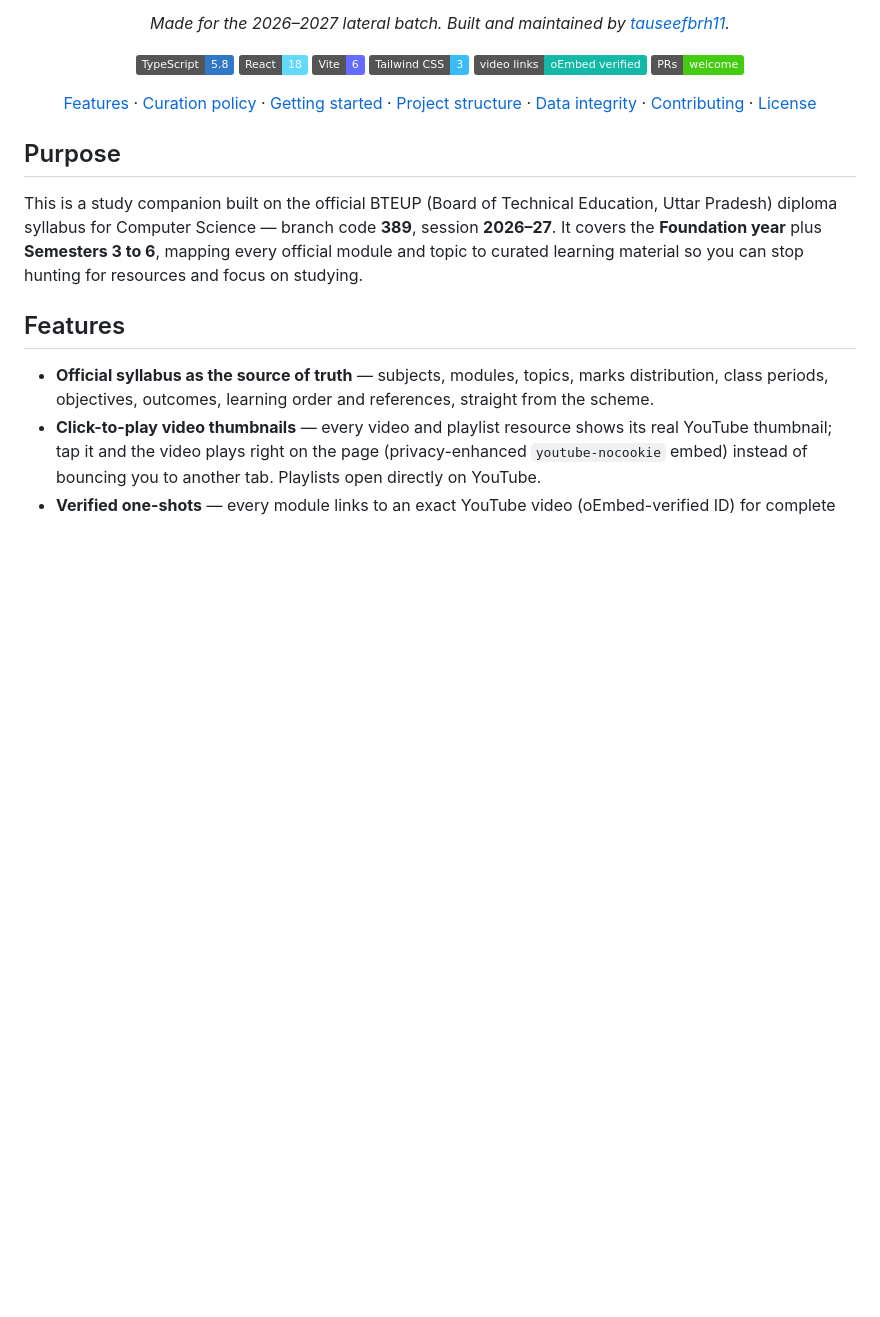
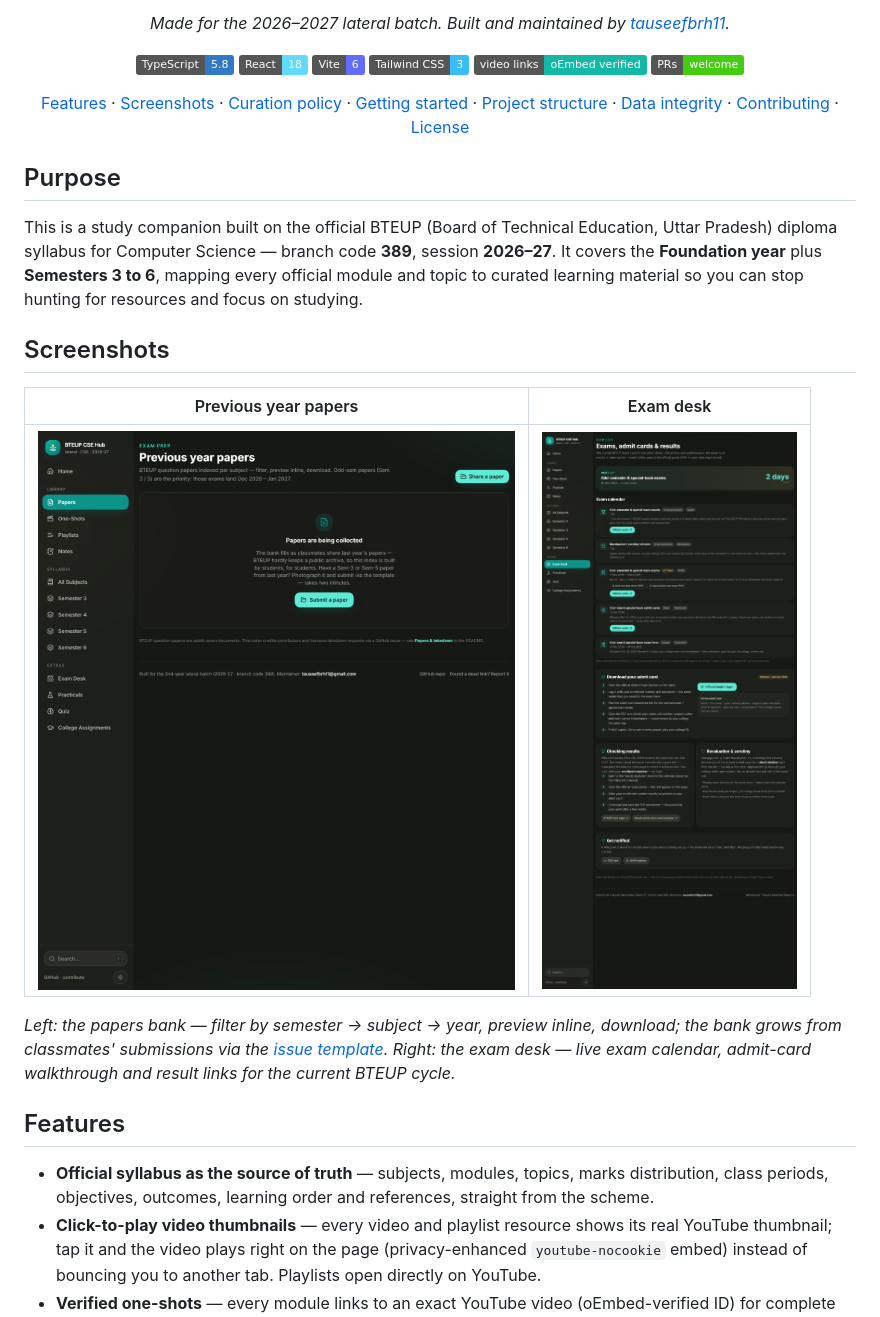
Before and after one commit to Tauseef666-ctrl/2nd-year-lateral, a Markdown page: README.md, the part around the change. Rendered like a GitHub page; pictures changed too: docs/screenshots/exam-desk.png (added), docs/screenshots/papers.png (added); badges without logos; blank space fills up the shorter version.

Commit message:
docs: README screenshots of the papers bank + exam desk
- real headless-Edge captures of /papers and /exam-desk in the dark theme, stored in docs/screenshots\n- new Screenshots section after Purpose with captions linking the issue template and exam-desk story

```diff
--- a/README.md
+++ b/README.md
@@ -17,7 +17,7 @@ _Made for the 2026–2027 lateral batch. Built and maintained by
 [![Links](https://img.shields.io/badge/video_links-oEmbed_verified-14b8a6)](#data-integrity)
 [![PRs Welcome](https://img.shields.io/badge/PRs-welcome-brightgreen.svg)](CONTRIBUTING.md)
 
-[Features](#features) · [Curation policy](#curation-policy) · [Getting started](#getting-started) · [Project structure](#project-structure) · [Data integrity](#data-integrity) · [Contributing](#contributing) · [License](#license)
+[Features](#features) · [Screenshots](#screenshots) · [Curation policy](#curation-policy) · [Getting started](#getting-started) · [Project structure](#project-structure) · [Data integrity](#data-integrity) · [Contributing](#contributing) · [License](#license)
 
 </div>
 
@@ -27,6 +27,17 @@ This is a study companion built on the official BTEUP (Board of Technical Educat
 Pradesh) diploma syllabus for Computer Science — branch code **389**, session **2026–27**. It
 covers the **Foundation year** plus **Semesters 3 to 6**, mapping every official module and
 topic to curated learning material so you can stop hunting for resources and focus on studying.
+
+## Screenshots
+
+| Previous year papers | Exam desk |
+| --- | --- |
+| ![Previous year papers page](docs/screenshots/papers.png) | ![Exam desk page](docs/screenshots/exam-desk.png) |
+
+_Left: the papers bank — filter by semester → subject → year, preview inline, download; the
+bank grows from classmates' submissions via the [issue template](https://github.com/Tauseef666-ctrl/2nd-year-lateral/issues/new?template=paper-submission.yml).
+Right: the exam desk — live exam calendar, admit-card walkthrough and result links for the
+current BTEUP cycle._
 
 ## Features
 
```
